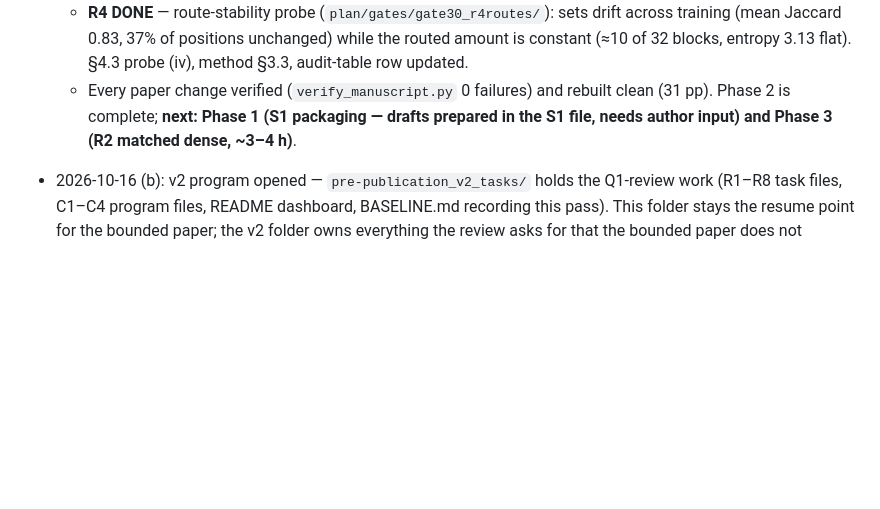
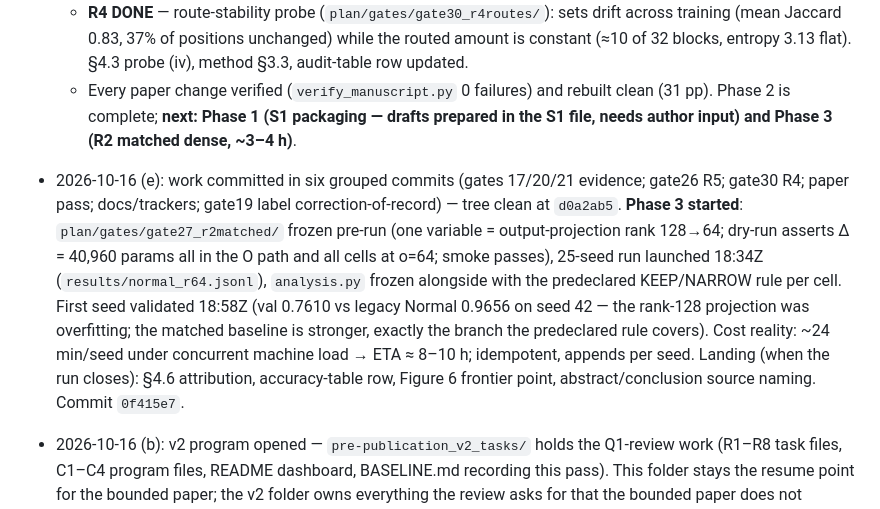
Before and after one commit to darylfung96/decouple_attention, a Markdown page: pre-publication-tasks/STATUS.md, the part around the change. Rendered like a GitHub page; blank space fills up the shorter version.

```diff
--- a/pre-publication-tasks/STATUS.md
+++ b/pre-publication-tasks/STATUS.md
@@ -47,6 +47,7 @@ Canonical env: `~/.uv_env/py311/bin/python` (uv, torch 2.6.0) — always use uv,
   - **R5 DONE** — pre-fix mechanism probes regenerated (`plan/gates/gate26_r5probes/`, ~90 min): Normal and (8,4) bit-identical, the equal-rate (4,4) cell moved and **flips a qualitative claim** — (4,4) is now lowest in every change-point bucket; (4,4) Pearson corrected −0.31 → −0.35; causality suite extended and passing at all six rate pairs (adversarial masking, ties, S=31 fan-out/padding). §4.3 + appendix reproducibility/audit-table updated.
   - **R4 DONE** — route-stability probe (`plan/gates/gate30_r4routes/`): sets drift across training (mean Jaccard 0.83, 37% of positions unchanged) while the routed amount is constant (≈10 of 32 blocks, entropy 3.13 flat). §4.3 probe (iv), method §3.3, audit-table row updated.
   - Every paper change verified (`verify_manuscript.py` 0 failures) and rebuilt clean (31 pp). Phase 2 is complete; **next: Phase 1 (S1 packaging — drafts prepared in the S1 file, needs author input) and Phase 3 (R2 matched dense, ~3–4 h)**.
+- 2026-10-16 (e): work committed in six grouped commits (gates 17/20/21 evidence; gate26 R5; gate30 R4; paper pass; docs/trackers; gate19 label correction-of-record) — tree clean at `d0a2ab5`. **Phase 3 started**: `plan/gates/gate27_r2matched/` frozen pre-run (one variable = output-projection rank 128→64; dry-run asserts Δ = 40,960 params all in the O path and all cells at o=64; smoke passes), 25-seed run launched 18:34Z (`results/normal_r64.jsonl`), `analysis.py` frozen alongside with the predeclared KEEP/NARROW rule per cell. First seed validated 18:58Z (val 0.7610 vs legacy Normal 0.9656 on seed 42 — the rank-128 projection was overfitting; the matched baseline is stronger, exactly the branch the predeclared rule covers). Cost reality: ~24 min/seed under concurrent machine load → ETA ≈ 8–10 h; idempotent, appends per seed. Landing (when the run closes): §4.6 attribution, accuracy-table row, Figure 6 frontier point, abstract/conclusion source naming. Commit `0f415e7`.
 
 - 2026-10-16 (b): v2 program opened — `pre-publication_v2_tasks/` holds the Q1-review work (R1–R8 task files, C1–C4 program files, README dashboard, BASELINE.md recording this pass). This folder stays the resume point for the bounded paper; the v2 folder owns everything the review asks for that the bounded paper does not contain.
 - 2026-10-16 (c): v2 program restructured for execution — the review was confirmed AI-generated (not referee correspondence), so scope was re-audited (`N_necessity_audit.md`: keep 6 cheap items + the all-block control; C2/C3/C5 and most of C6 parked as reviewer ambition). Added `EXECUTION_PLAN.md` (Phases 0–6 with start triggers, steps, exit criteria, milestones M1–M5), `DECISIONS.md` (D1–D7 with owners, deadlines and defaults) and `RUNBOOK.md` (exact commands, new-gate directory convention, close-out checklist). Every task file now opens with a verdict and a start trigger. **Next actionable: Phase 1 (S1 packaging) and Phase 2 (R5/R6/R4-probe/MoBA) — both startable now, no compute beyond ~3 h CPU.**
```
Also changed, not shown: pre-publication_v2_tasks/R2_projection_matched_baseline.md (+13 -0 lines), pre-publication_v2_tasks/README.md (+1 -1 lines).
